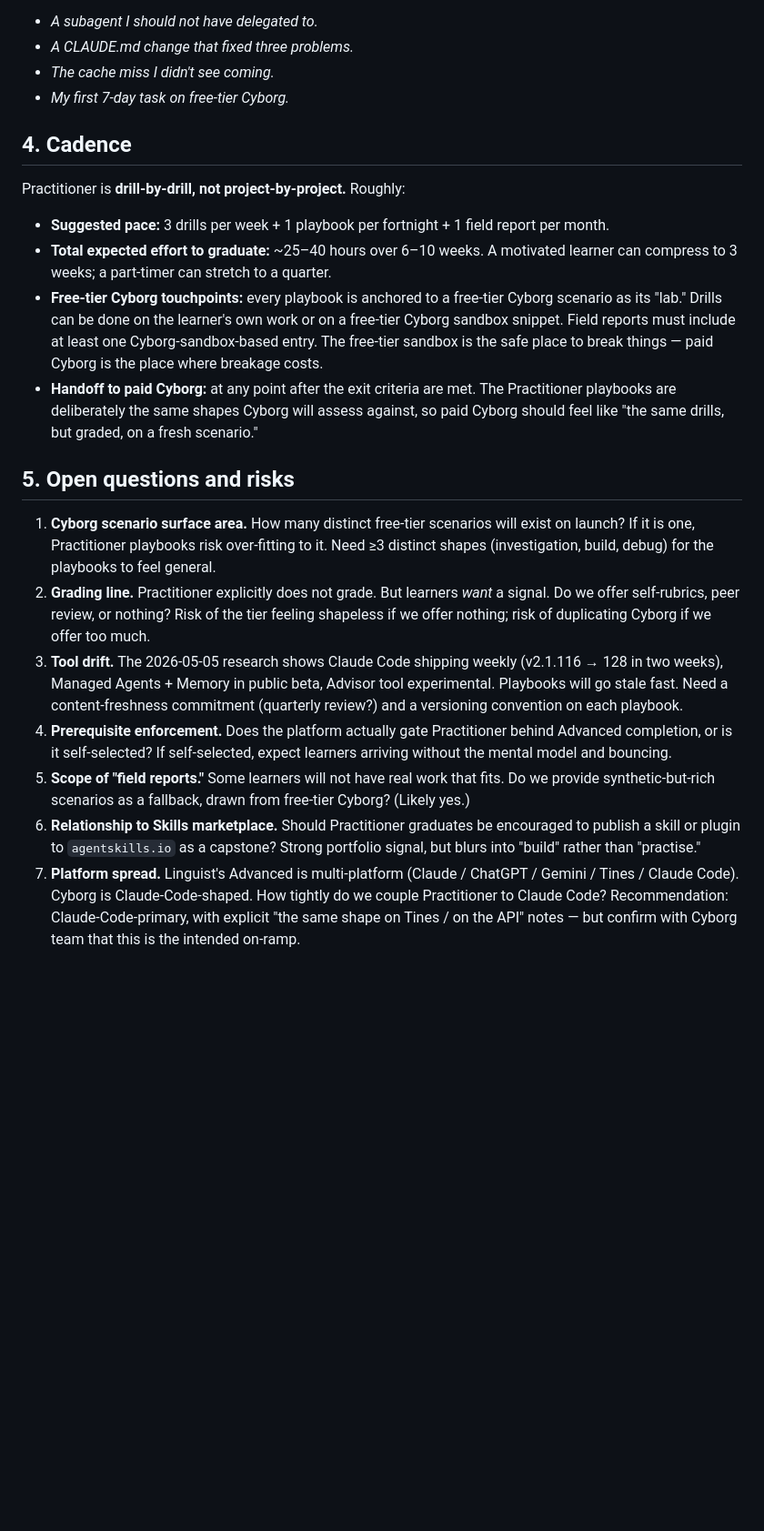
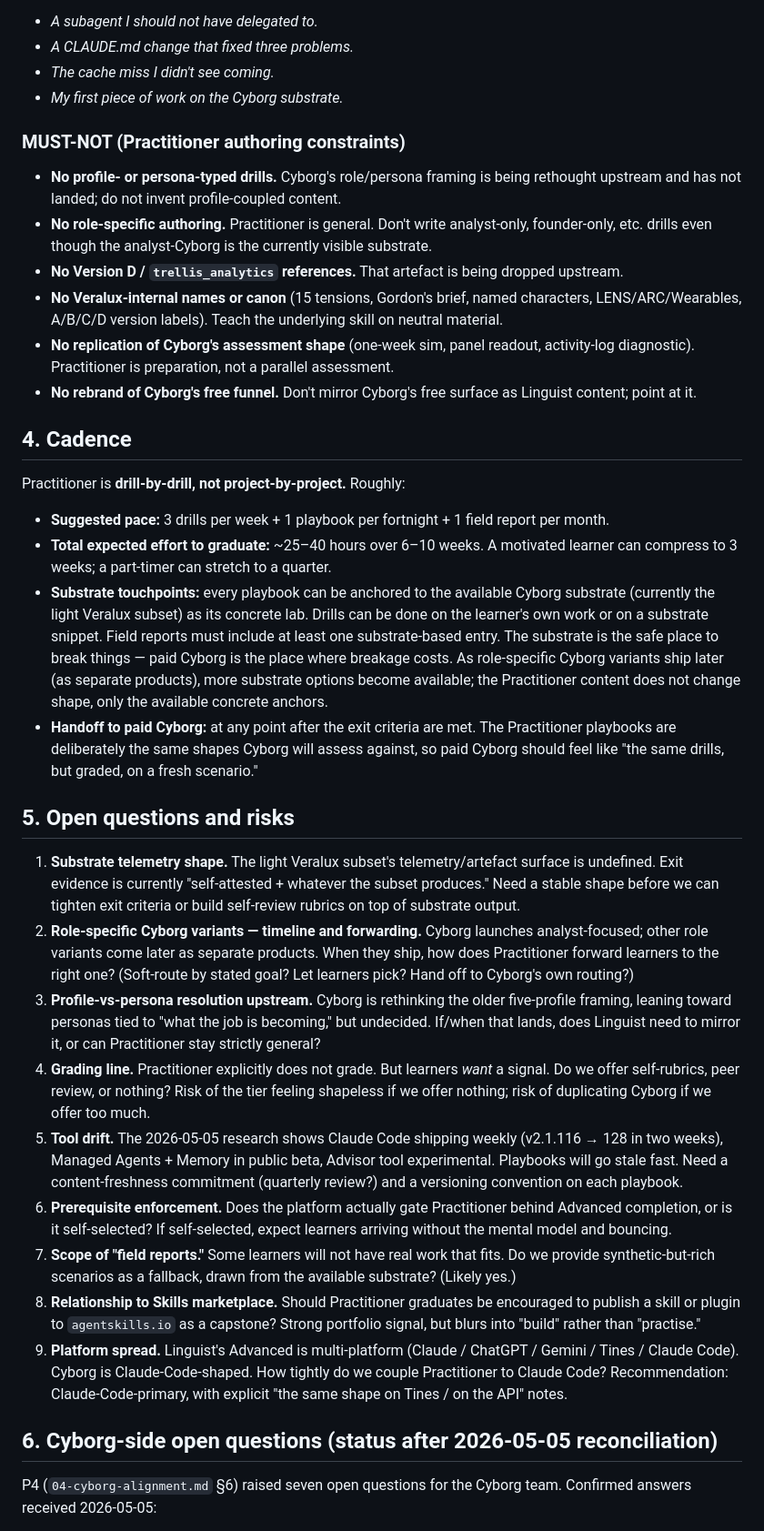
Before and after one commit to vuelo-labs/linguist, a Markdown page: content_design_workings/2026-05-05-review/03-practitioner-concept.md, the part around one of its changes. Shown at 91% size. Drawn GitHub-style; blank space fills up the shorter version.

```diff
--- a/content_design_workings/2026-05-05-review/03-practitioner-concept.md
+++ b/content_design_workings/2026-05-05-review/03-practitioner-concept.md
@@ -56,7 +63,15 @@ Three categories, in roughly this proportion: 60% Drills, 30% Playbooks, 10% Fie
 - *A subagent I should not have delegated to.*
 - *A CLAUDE.md change that fixed three problems.*
 - *The cache miss I didn't see coming.*
-- *My first 7-day task on free-tier Cyborg.*
+- *My first piece of work on the Cyborg substrate.*
+
+### MUST-NOT (Practitioner authoring constraints)
+- **No profile- or persona-typed drills.** Cyborg's role/persona framing is being rethought upstream and has not landed; do not invent profile-coupled content.
+- **No role-specific authoring.** Practitioner is general. Don't write analyst-only, founder-only, etc. drills even though the analyst-Cyborg is the currently visible substrate.
+- **No Version D / `trellis_analytics` references.** That artefact is being dropped upstream.
+- **No Veralux-internal names or canon** (15 tensions, Gordon's brief, named characters, LENS/ARC/Wearables, A/B/C/D version labels). Teach the underlying skill on neutral material.
+- **No replication of Cyborg's assessment shape** (one-week sim, panel readout, activity-log diagnostic). Practitioner is preparation, not a parallel assessment.
+- **No rebrand of Cyborg's free funnel.** Don't mirror Cyborg's free surface as Linguist content; point at it.
 
 ## 4. Cadence
 
@@ -64,15 +79,22 @@ Practitioner is **drill-by-drill, not project-by-project.** Roughly:
 
 - **Suggested pace:** 3 drills per week + 1 playbook per fortnight + 1 field report per month.
 - **Total expected effort to graduate:** ~25–40 hours over 6–10 weeks. A motivated learner can compress to 3 weeks; a part-timer can stretch to a quarter.
-- **Free-tier Cyborg touchpoints:** every playbook is anchored to a free-tier Cyborg scenario as its "lab." Drills can be done on the learner's own work or on a free-tier Cyborg sandbox snippet. Field reports must include at least one Cyborg-sandbox-based entry. The free-tier sandbox is the safe place to break things — paid Cyborg is the place where breakage costs.
+- **Substrate touchpoints:** every playbook can be anchored to the available Cyborg substrate (currently the light Veralux subset) as its concrete lab. Drills can be done on the learner's own work or on a substrate snippet. Field reports must include at least one substrate-based entry. The substrate is the safe place to break things — paid Cyborg is the place where breakage costs. As role-specific Cyborg variants ship later (as separate products), more substrate options become available; the Practitioner content does not change shape, only the available concrete anchors.
 - **Handoff to paid Cyborg:** at any point after the exit criteria are met. The Practitioner playbooks are deliberately the same shapes Cyborg will assess against, so paid Cyborg should feel like "the same drills, but graded, on a fresh scenario."
 
 ## 5. Open questions and risks
 
-1. **Cyborg scenario surface area.** How many distinct free-tier scenarios will exist on launch? If it is one, Practitioner playbooks risk over-fitting to it. Need ≥3 distinct shapes (investigation, build, debug) for the playbooks to feel general.
-2. **Grading line.** Practitioner explicitly does not grade. But learners *want* a signal. Do we offer self-rubrics, peer review, or nothing? Risk of the tier feeling shapeless if we offer nothing; risk of duplicating Cyborg if we offer too much.
-3. **Tool drift.** The 2026-05-05 research shows Claude Code shipping weekly (v2.1.116 → 128 in two weeks), Managed Agents + Memory in public beta, Advisor tool experimental. Playbooks will go stale fast. Need a content-freshness commitment (quarterly review?) and a versioning convention on each playbook.
-4. **Prerequisite enforcement.** Does the platform actually gate Practitioner behind Advanced completion, or is it self-selected? If self-selected, expect learners arriving without the mental model and bouncing.
-5. **Scope of "field reports."** Some learners will not have real work that fits. Do we provide synthetic-but-rich scenarios as a fallback, drawn from free-tier Cyborg? (Likely yes.)
-6. **Relationship to Skills marketplace.** Should Practitioner graduates be encouraged to publish a skill or plugin to `agentskills.io` as a capstone? Strong portfolio signal, but blurs into "build" rather than "practise."
-7. **Platform spread.** Linguist's Advanced is multi-platform (Claude / ChatGPT / Gemini / Tines / Claude Code). Cyborg is Claude-Code-shaped. How tightly do we couple Practitioner to Claude Code? Recommendation: Claude-Code-primary, with explicit "the same shape on Tines / on the API" notes — but confirm with Cyborg team that this is the intended on-ramp.
+1. **Substrate telemetry shape.** The light Veralux subset's telemetry/artefact surface is undefined. Exit evidence is currently "self-attested + whatever the subset produces." Need a stable shape before we can tighten exit criteria or build self-review rubrics on top of substrate output.
+2. **Role-specific Cyborg variants — timeline and forwarding.** Cyborg launches analyst-focused; other role variants come later as separate products. When they ship, how does Practitioner forward learners to the right one? (Soft-route by stated goal? Let learners pick? Hand off to Cyborg's own routing?)
+3. **Profile-vs-persona resolution upstream.** Cyborg is rethinking the older five-profile framing, leaning toward personas tied to "what the job is becoming," but undecided. If/when that lands, does Linguist need to mirror it, or can Practitioner stay strictly general?
+4. **Grading line.** Practitioner explicitly does not grade. But learners *want* a signal. Do we offer self-rubrics, peer review, or nothing? Risk of the tier feeling shapeless if we offer nothing; risk of duplicating Cyborg if we offer too much.
+5. **Tool drift.** The 2026-05-05 research shows Claude Code shipping weekly (v2.1.116 → 128 in two weeks), Managed Agents + Memory in public beta, Advisor tool experimental. Playbooks will go stale fast. Need a content-freshness commitment (quarterly review?) and a versioning convention on each playbook.
+6. **Prerequisite enforcement.** Does the platform actually gate Practitioner behind Advanced completion, or is it self-selected? If self-selected, expect learners arriving without the mental model and bouncing.
+7. **Scope of "field reports."** Some learners will not have real work that fits. Do we provide synthetic-but-rich scenarios as a fallback, drawn from the available substrate? (Likely yes.)
+8. **Relationship to Skills marketplace.** Should Practitioner graduates be encouraged to publish a skill or plugin to `agentskills.io` as a capstone? Strong portfolio signal, but blurs into "build" rather than "practise."
+9. **Platform spread.** Linguist's Advanced is multi-platform (Claude / ChatGPT / Gemini / Tines / Claude Code). Cyborg is Claude-Code-shaped. How tightly do we couple Practitioner to Claude Code? Recommendation: Claude-Code-primary, with explicit "the same shape on Tines / on the API" notes.
+
+## 6. Cyborg-side open questions (status after 2026-05-05 reconciliation)
+
+P4 (`04-cyborg-alignment.md` §6) raised seven open questions for the Cyborg team. Confirmed answers received 2026-05-05:
+
```
Also changed, not shown: other parts of content_design_workings/2026-05-05-review/03-practitioner-concept.md (+22 -8 lines), 2 other files.
